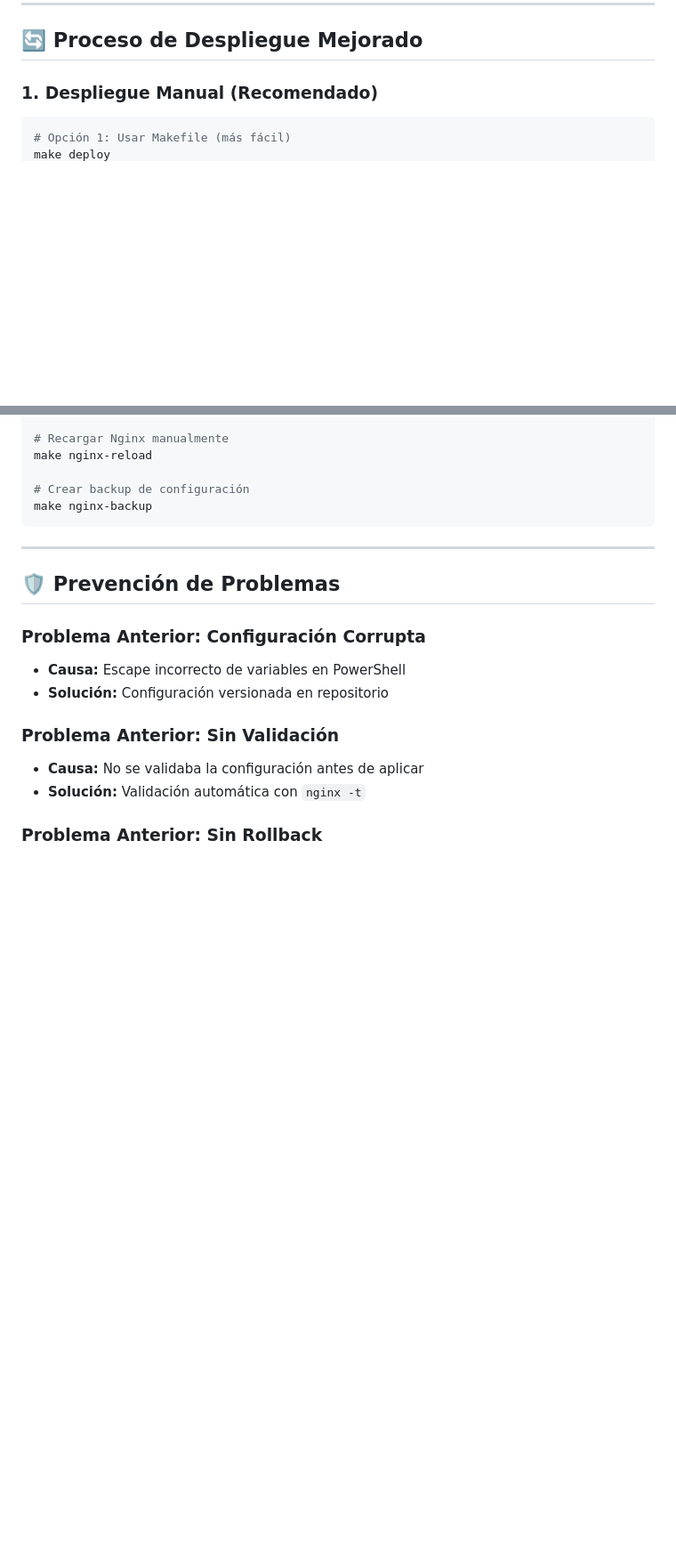
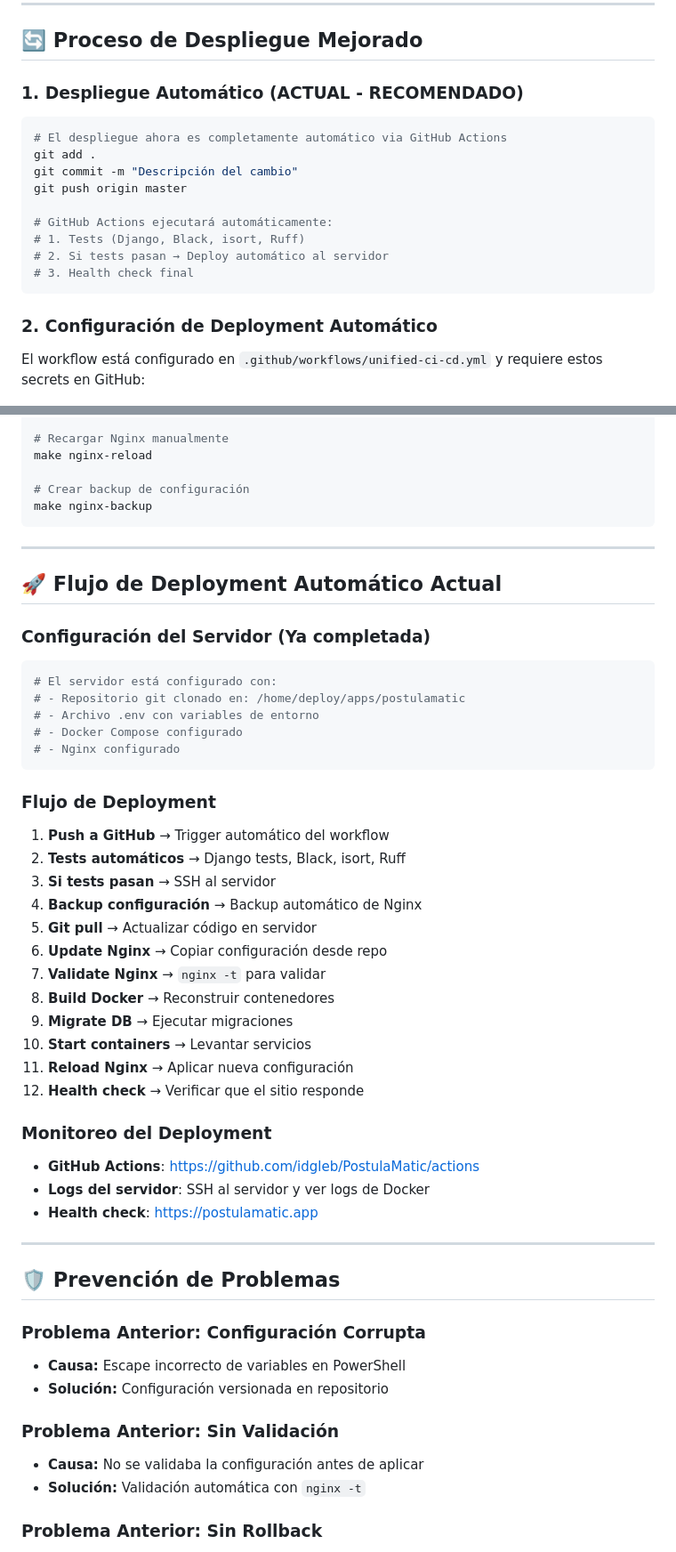
Before and after one commit to idgleb/PostulaMatic, a Markdown page: DEPLOYMENT.md, 2 parts joined by grey strips. Shown at 89% size. Drawn GitHub-style; blank space fills up the shorter version.

````diff
--- a/DEPLOYMENT.md
+++ b/DEPLOYMENT.md
@@ -25,6 +50,19 @@ Para evitar problemas como el error `502 Bad Gateway` que experimentamos, hemos
 
 ## 🔄 **Proceso de Despliegue Mejorado**
 
-### **1. Despliegue Manual (Recomendado)**
+### **1. Despliegue Automático (ACTUAL - RECOMENDADO)**
 ```bash
-# Opción 1: Usar Makefile (más fácil)
+# El despliegue ahora es completamente automático via GitHub Actions
+git add .
+git commit -m "Descripción del cambio"
+git push origin master
+
+# GitHub Actions ejecutará automáticamente:
+# 1. Tests (Django, Black, isort, Ruff)
+# 2. Si tests pasan → Deploy automático al servidor
+# 3. Health check final
+```
+
+### **2. Configuración de Deployment Automático**
+El workflow está configurado en `.github/workflows/unified-ci-cd.yml` y requiere estos secrets en GitHub:
+
@@ -60,6 +114,38 @@ make nginx-reload
 # Crear backup de configuración
 make nginx-backup
 ```
+
+---
+
+## 🚀 **Flujo de Deployment Automático Actual**
+
+### **Configuración del Servidor (Ya completada)**
+```bash
+# El servidor está configurado con:
+# - Repositorio git clonado en: /home/deploy/apps/postulamatic
+# - Archivo .env con variables de entorno
+# - Docker Compose configurado
+# - Nginx configurado
+```
+
+### **Flujo de Deployment**
+1. **Push a GitHub** → Trigger automático del workflow
+2. **Tests automáticos** → Django tests, Black, isort, Ruff
+3. **Si tests pasan** → SSH al servidor
+4. **Backup configuración** → Backup automático de Nginx
+5. **Git pull** → Actualizar código en servidor
+6. **Update Nginx** → Copiar configuración desde repo
+7. **Validate Nginx** → `nginx -t` para validar
+8. **Build Docker** → Reconstruir contenedores
+9. **Migrate DB** → Ejecutar migraciones
+10. **Start containers** → Levantar servicios
+11. **Reload Nginx** → Aplicar nueva configuración
+12. **Health check** → Verificar que el sitio responde
+
+### **Monitoreo del Deployment**
+- **GitHub Actions**: https://github.com/idgleb/PostulaMatic/actions
+- **Logs del servidor**: SSH al servidor y ver logs de Docker
+- **Health check**: https://postulamatic.app
 
 ---
 
````
Also changed, not shown: other parts of DEPLOYMENT.md (+79 -7 lines).
